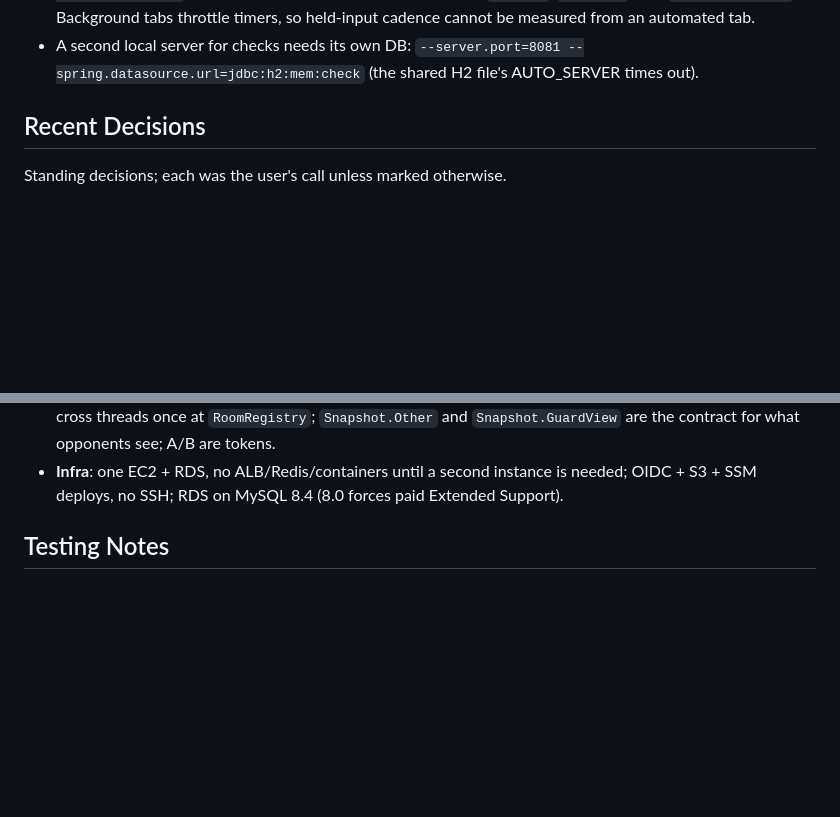
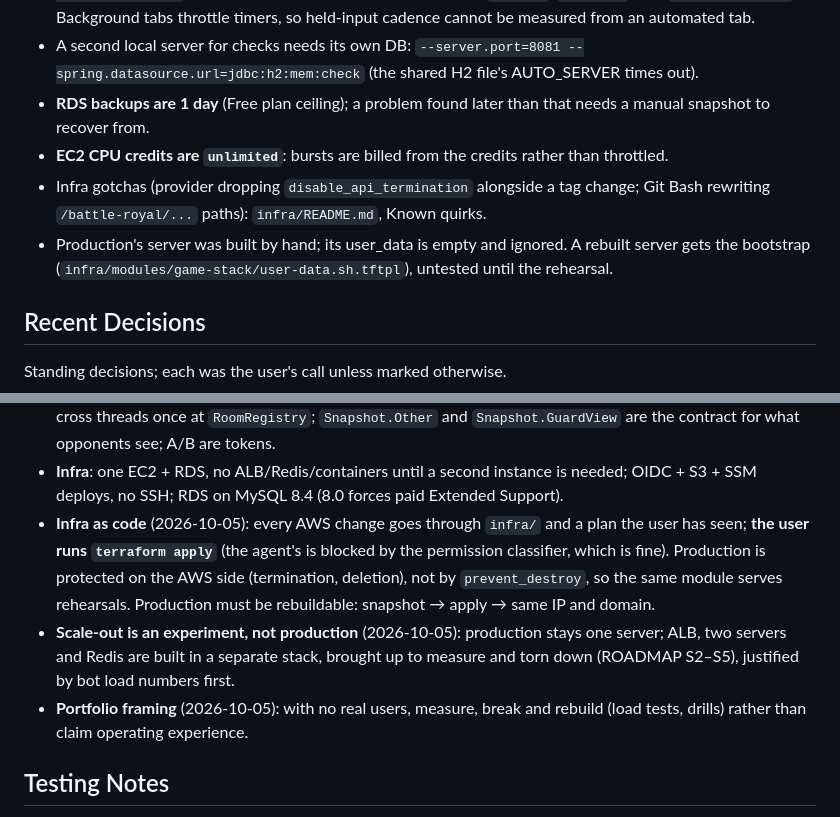
Before and after one commit to mhoo999/battle-royal, a Markdown page: progress.md, 2 parts joined by grey strips. Drawn GitHub-style; blank space fills up the shorter version.

```diff
--- a/progress.md
+++ b/progress.md
@@ -123,6 +137,15 @@ pre-wipe snapshot, restore drill), roadmap, marketing, BM options — is `docs/R
   timers, so held-input cadence cannot be measured from an automated tab.
 - A second local server for checks needs its own DB: `--server.port=8081
   --spring.datasource.url=jdbc:h2:mem:check` (the shared H2 file's AUTO_SERVER times out).
+- **RDS backups are 1 day** (Free plan ceiling); a problem found later than that needs a
+  manual snapshot to recover from.
+- **EC2 CPU credits are `unlimited`**: bursts are billed from the credits rather than
+  throttled.
+- Infra gotchas (provider dropping `disable_api_termination` alongside a tag change; Git
+  Bash rewriting `/battle-royal/...` paths): `infra/README.md`, Known quirks.
+- Production's server was built by hand; its user_data is empty and ignored. A rebuilt
+  server gets the bootstrap (`infra/modules/game-stack/user-data.sh.tftpl`), untested
+  until the rehearsal.
 
 ## Recent Decisions
 
@@ -158,6 +181,16 @@ Standing decisions; each was the user's call unless marked otherwise.
   `Snapshot.GuardView` are the contract for what opponents see; A/B are tokens.
 - **Infra**: one EC2 + RDS, no ALB/Redis/containers until a second instance is needed;
   OIDC + S3 + SSM deploys, no SSH; RDS on MySQL 8.4 (8.0 forces paid Extended Support).
+- **Infra as code** (2026-10-05): every AWS change goes through `infra/` and a plan the
+  user has seen; **the user runs `terraform apply`** (the agent's is blocked by the
+  permission classifier, which is fine). Production is protected on the AWS side
+  (termination, deletion), not by `prevent_destroy`, so the same module serves
+  rehearsals. Production must be rebuildable: snapshot → apply → same IP and domain.
+- **Scale-out is an experiment, not production** (2026-10-05): production stays one
+  server; ALB, two servers and Redis are built in a separate stack, brought up to measure
+  and torn down (ROADMAP S2–S5), justified by bot load numbers first.
+- **Portfolio framing** (2026-10-05): with no real users, measure, break and rebuild
+  (load tests, drills) rather than claim operating experience.
 
 ## Testing Notes
 
```
Also changed, not shown: other parts of progress.md (+50 -36 lines), docs/ROADMAP.md (+1 -1 lines).
